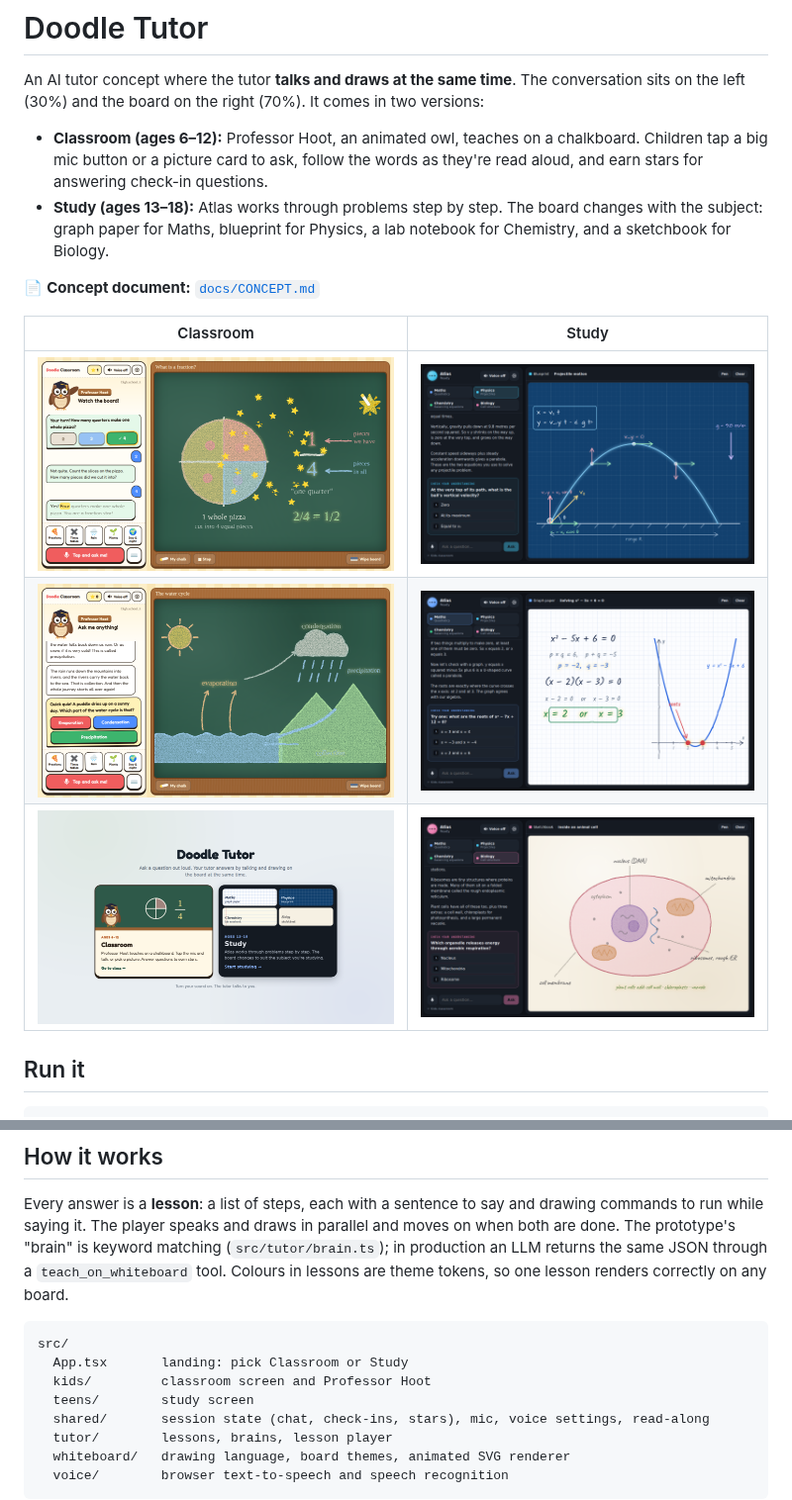
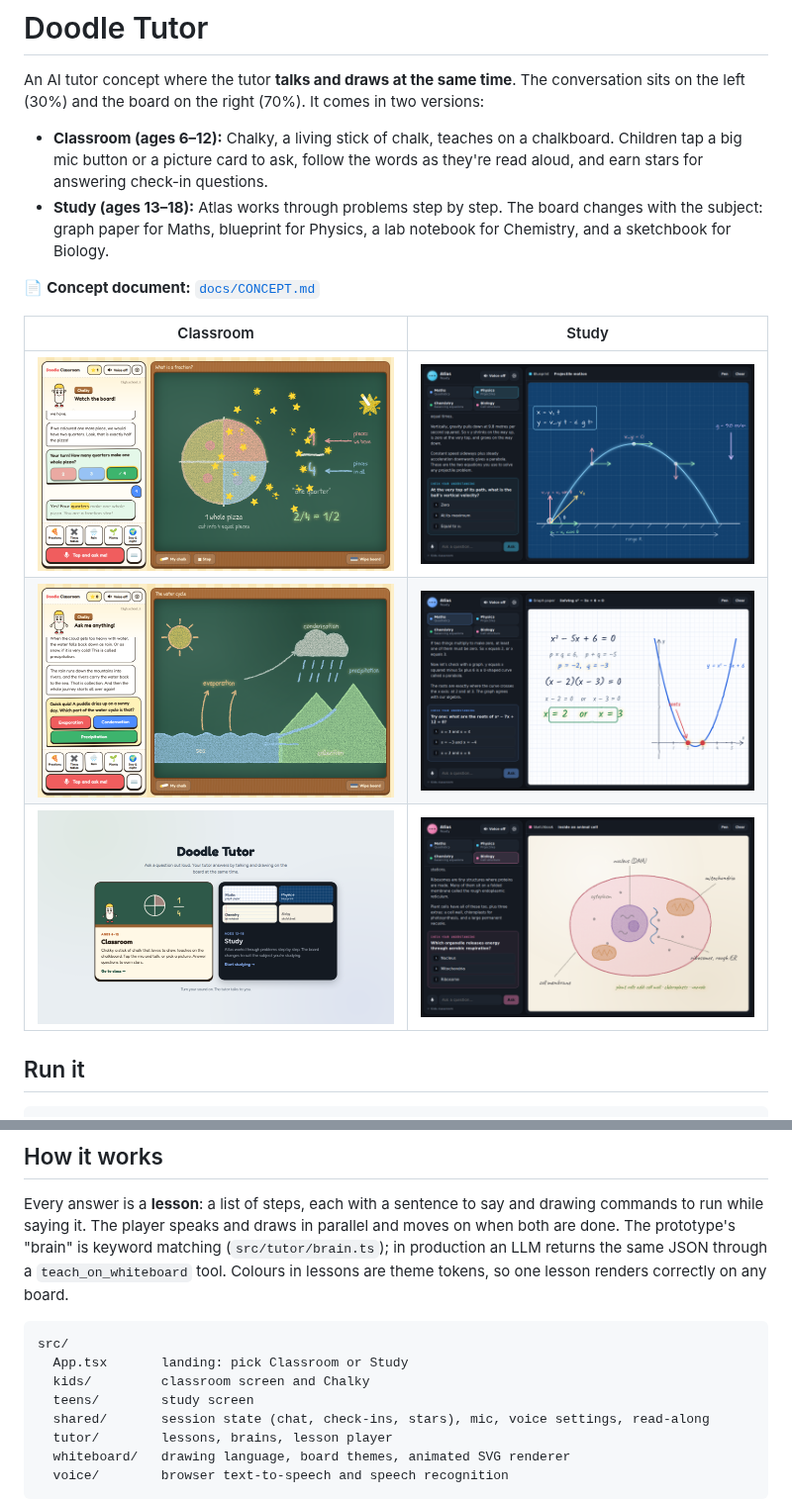
Before and after one commit to dazunE/Thakshila, a Markdown page: README.md, 2 parts joined by grey strips. Shown at 99% size. Drawn GitHub-style; pictures changed too: docs/screenshots/kids-fractions-reward.png, docs/screenshots/kids-water-cycle.png, docs/screenshots/landing.png.

````diff
--- a/README.md
+++ b/README.md
@@ -2,7 +2,7 @@
 
 An AI tutor concept where the tutor **talks and draws at the same time**. The conversation sits on the left (30%) and the board on the right (70%). It comes in two versions:
 
-- **Classroom (ages 6–12):** Professor Hoot, an animated owl, teaches on a chalkboard. Children tap a big mic button or a picture card to ask, follow the words as they're read aloud, and earn stars for answering check-in questions.
+- **Classroom (ages 6–12):** Chalky, a living stick of chalk, teaches on a chalkboard. Children tap a big mic button or a picture card to ask, follow the words as they're read aloud, and earn stars for answering check-in questions.
 - **Study (ages 13–18):** Atlas works through problems step by step. The board changes with the subject: graph paper for Maths, blueprint for Physics, a lab notebook for Chemistry, and a sketchbook for Biology.
 
 📄 **Concept document:** [`docs/CONCEPT.md`](docs/CONCEPT.md)
@@ -40,7 +40,7 @@ Every answer is a **lesson**: a list of steps, each with a sentence to say and d
 ```
 src/
   App.tsx       landing: pick Classroom or Study
-  kids/         classroom screen and Professor Hoot
+  kids/         classroom screen and Chalky
   teens/        study screen
   shared/       session state (chat, check-ins, stars), mic, voice settings, read-along
   tutor/        lessons, brains, lesson player
````
Also changed, not shown: docs/CONCEPT.md (+11 -11 lines), 6 other files.
